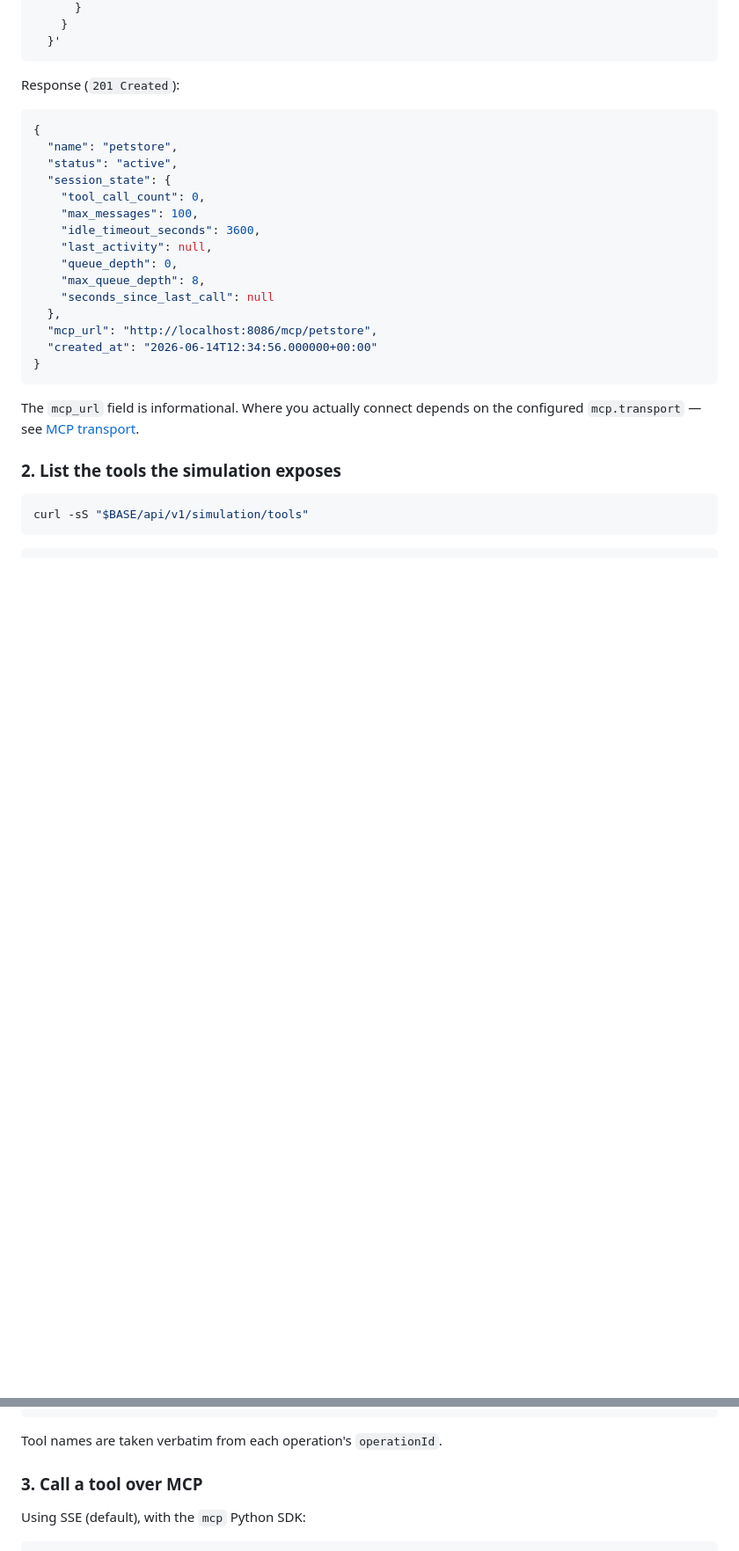
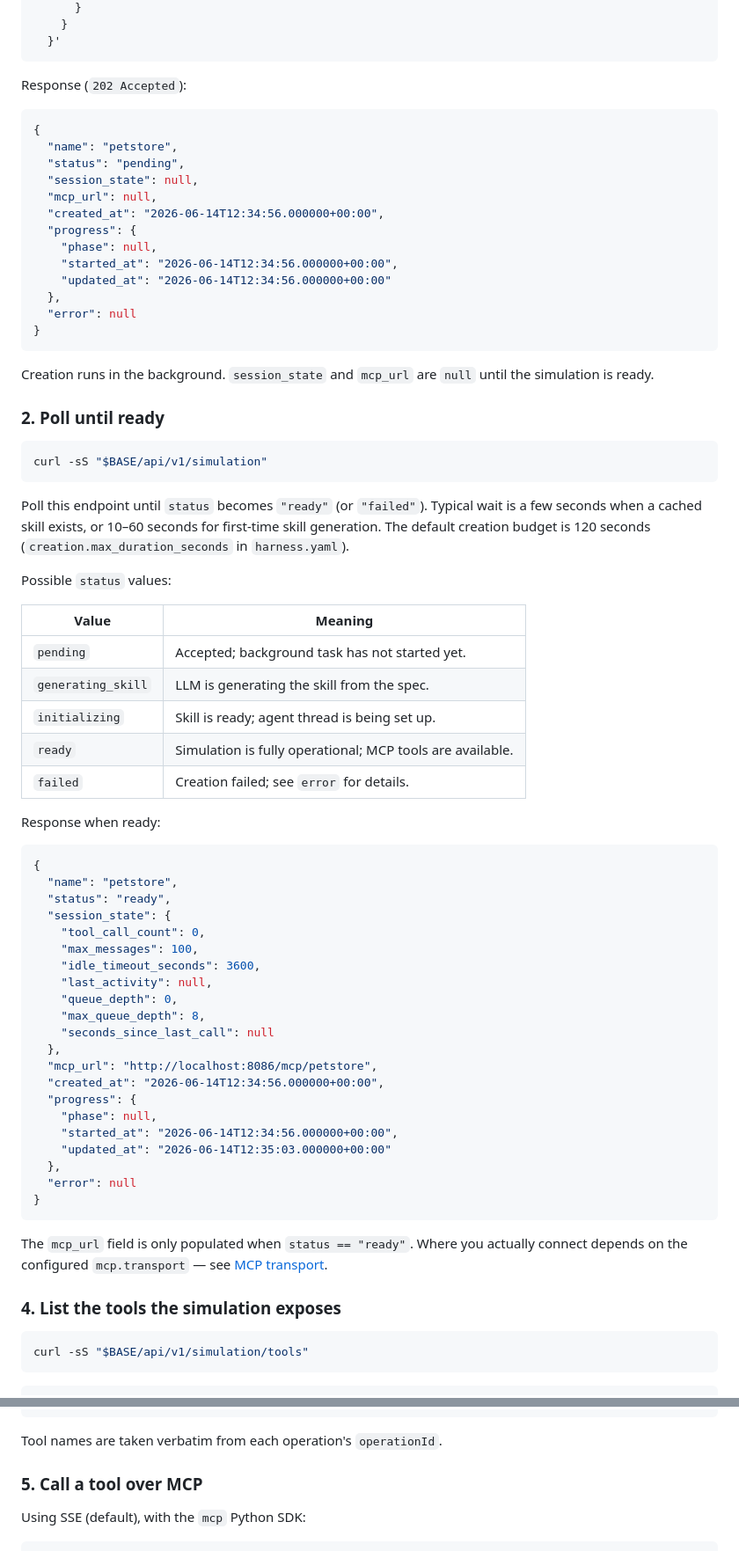
Before and after one commit to skillberry-ai/simulation-harness, a Markdown page: docs/api.md, 2 parts joined by grey strips. Shown at 88% size. Rendered like a GitHub page; blank space fills up the shorter version.

````diff
--- a/docs/api.md
+++ b/docs/api.md
@@ -97,12 +97,54 @@ curl -sS -X POST "$BASE/api/v1/simulation" \
   }'
 ```
 
-Response (`201 Created`):
+Response (`202 Accepted`):
 
 ```json
 {
   "name": "petstore",
-  "status": "active",
+  "status": "pending",
+  "session_state": null,
+  "mcp_url": null,
+  "created_at": "2026-06-14T12:34:56.000000+00:00",
+  "progress": {
+    "phase": null,
+    "started_at": "2026-06-14T12:34:56.000000+00:00",
+    "updated_at": "2026-06-14T12:34:56.000000+00:00"
+  },
+  "error": null
+}
+```
+
+Creation runs in the background. `session_state` and `mcp_url` are `null` until
+the simulation is ready.
+
+### 2. Poll until ready
+
+```bash
+curl -sS "$BASE/api/v1/simulation"
+```
+
+Poll this endpoint until `status` becomes `"ready"` (or `"failed"`). Typical
+wait is a few seconds when a cached skill exists, or 10–60 seconds for
+first-time skill generation. The default creation budget is 120 seconds
+(`creation.max_duration_seconds` in `harness.yaml`).
+
+Possible `status` values:
+
+| Value | Meaning |
+|---|---|
+| `pending` | Accepted; background task has not started yet. |
+| `generating_skill` | LLM is generating the skill from the spec. |
+| `initializing` | Skill is ready; agent thread is being set up. |
+| `ready` | Simulation is fully operational; MCP tools are available. |
+| `failed` | Creation failed; see `error` for details. |
+
+Response when ready:
+
+```json
+{
+  "name": "petstore",
+  "status": "ready",
   "session_state": {
     "tool_call_count": 0,
     "max_messages": 100,
@@ -113,14 +155,21 @@ Response (`201 Created`):
     "seconds_since_last_call": null
   },
   "mcp_url": "http://localhost:8086/mcp/petstore",
-  "created_at": "2026-06-14T12:34:56.000000+00:00"
+  "created_at": "2026-06-14T12:34:56.000000+00:00",
+  "progress": {
+    "phase": null,
+    "started_at": "2026-06-14T12:34:56.000000+00:00",
+    "updated_at": "2026-06-14T12:35:03.000000+00:00"
+  },
+  "error": null
 }
 ```
 
-The `mcp_url` field is informational. Where you actually connect depends on the
-configured `mcp.transport` — see [MCP transport](#mcp-transport).
+The `mcp_url` field is only populated when `status == "ready"`. Where you
+actually connect depends on the configured `mcp.transport` — see
+[MCP transport](#mcp-transport).
 
-### 2. List the tools the simulation exposes
+### 4. List the tools the simulation exposes
 
 ```bash
 curl -sS "$BASE/api/v1/simulation/tools"
@@ -142,7 +191,7 @@ curl -sS "$BASE/api/v1/simulation/tools"
 
 Tool names are taken verbatim from each operation's `operationId`.
 
-### 3. Call a tool over MCP
+### 5. Call a tool over MCP
 
 Using SSE (default), with the `mcp` Python SDK:
 
````
Also changed, not shown: other parts of docs/api.md (+23 -9 lines), README.md (+9 -6 lines).
